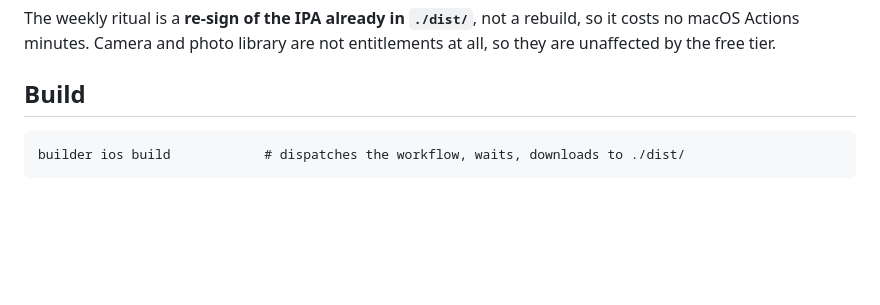
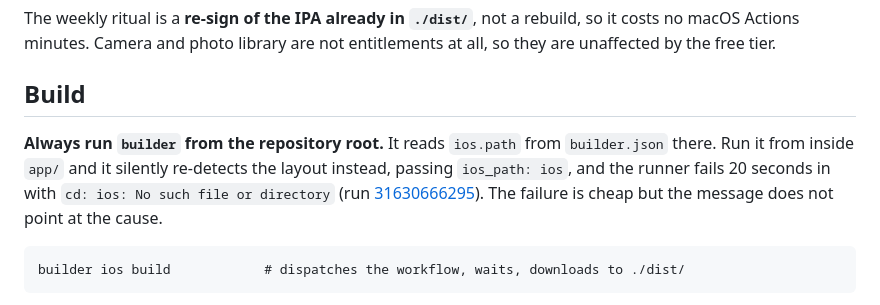
Before and after one commit to grez-lucas/poseperfect, a Markdown page: docs/ios-pipeline.md, the part around the change. GitHub-like rendering; blank space fills up the shorter version.

Commit message:
docs(ios): warn that builder must run from the repository root (#8)
Running `builder ios build` from inside `app/` silently re-detects the layout
instead of reading `ios.path` from `builder.json`, dispatches with
`ios_path: ios`, and fails 20 seconds into the macOS job with `cd: ios: No such
file or directory` (run 31630666295). The build is cheap to lose but the error
names the symptom, not the cause, and the working directory is not an obvious
suspect.

- `docs/ios-pipeline.md` states the constraint at the top of the Build section
  and links the failing run, so the next person recognises the message.

Verification: run 31628984414 from the repository root passed `ios_path:
app/ios` and succeeded; run 31630666295 from `app/` passed `ios_path: ios` and
failed at the XcodeGen step. Both logs read from the Actions API.

````diff
--- a/docs/ios-pipeline.md
+++ b/docs/ios-pipeline.md
@@ -90,6 +90,13 @@ not entitlements at all, so they are unaffected by the free tier.
 
 ## Build
 
+**Always run `builder` from the repository root.** It reads `ios.path` from
+`builder.json` there. Run it from inside `app/` and it silently re-detects the
+layout instead, passing `ios_path: ios`, and the runner fails 20 seconds in
+with `cd: ios: No such file or directory` (run
+[31630666295](https://github.com/grez-lucas/poseperfect/actions/runs/31630666295)).
+The failure is cheap but the message does not point at the cause.
+
 ```
 builder ios build            # dispatches the workflow, waits, downloads to ./dist/
 ```
````
